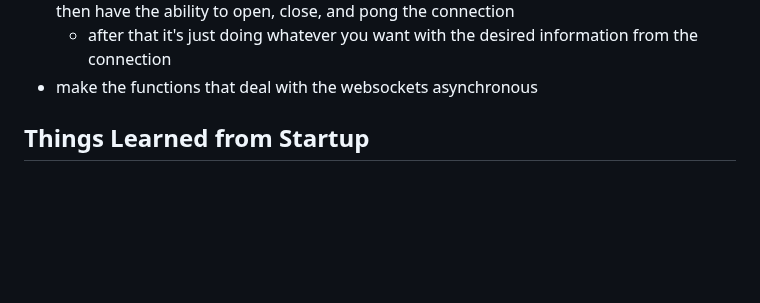
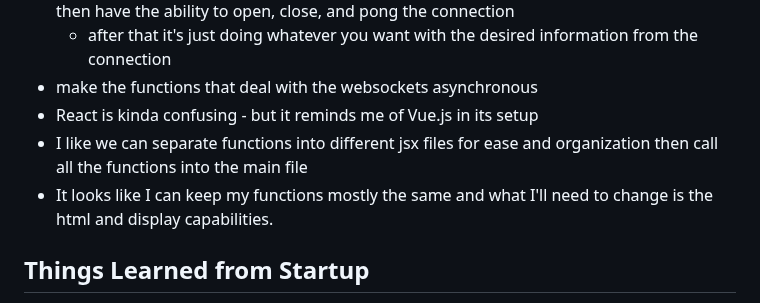
Before and after one commit to JaredHGray/startup, a Markdown page: README/README.md, the part around the change. Rendered like a GitHub page; blank space fills up the shorter version.

Commit message:
react notes

```diff
--- a/README/README.md
+++ b/README/README.md
@@ -56,6 +56,9 @@ Have you ever debated with your friends about who knows the most random fun fact
 - it's not too hard to setup websockets for a website. You just need to establish a connection then have the ability to open, close, and pong the connection
     - after that it's just doing whatever you want with the desired information from the connection
 - make the functions that deal with the websockets asynchronous
+- React is kinda confusing - but it reminds me of Vue.js in its setup
+- I like we can separate functions into different jsx files for ease and organization then call all the functions into the main file
+- It looks like I can keep my functions mostly the same and what I'll need to change is the html and display capabilities.
 
 
 ## Things Learned from Startup
```
